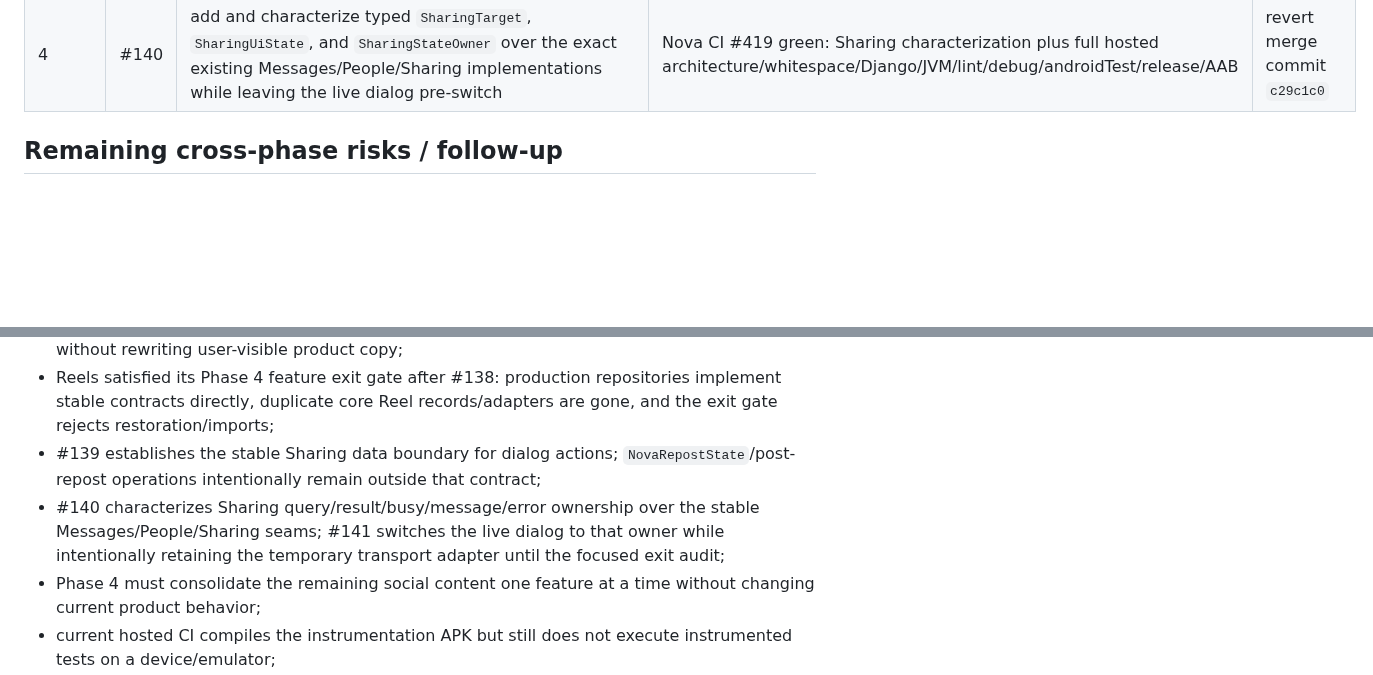
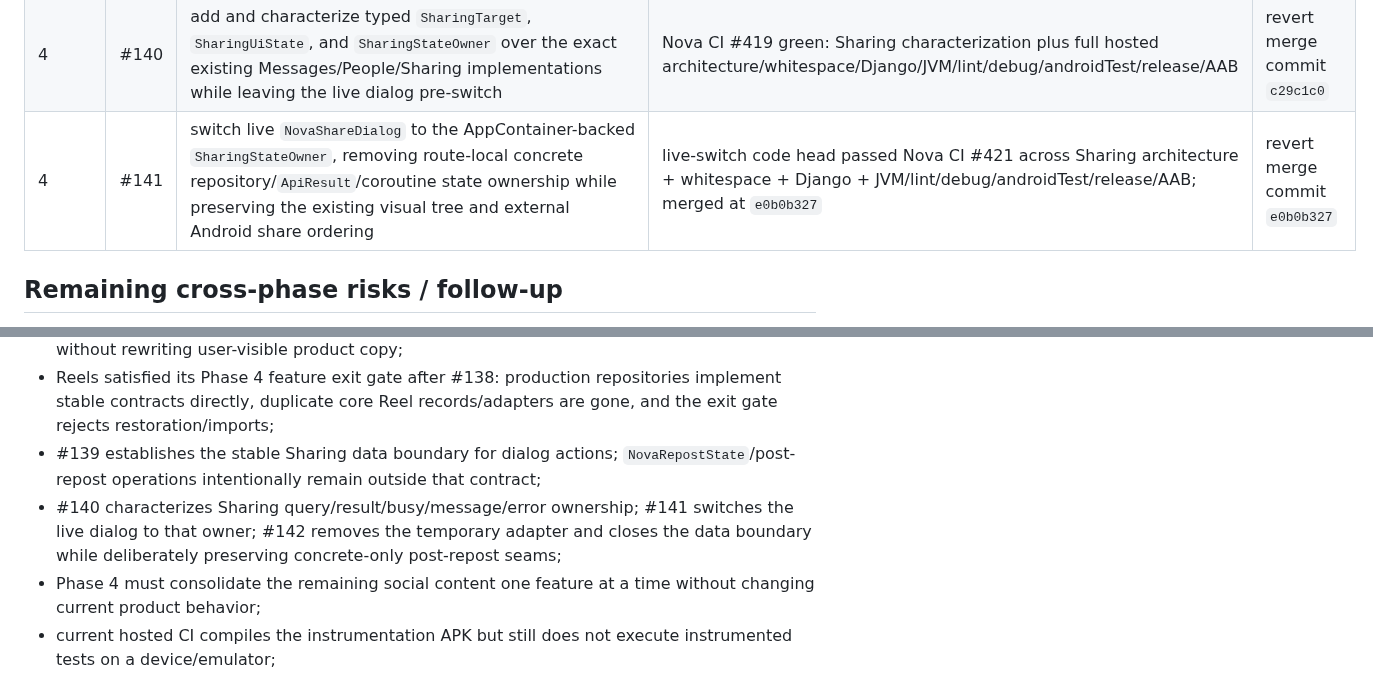
Before and after one commit to omarkhair-labs/nova, a Markdown page: docs/architecture/PROGRESS.md, 2 parts joined by grey strips. GitHub-like rendering; blank space fills up the shorter version.

Commit message:
docs: record Sharing exit cleanup

```diff
--- a/docs/architecture/PROGRESS.md
+++ b/docs/architecture/PROGRESS.md
@@ -63,6 +63,7 @@ Update this table in every consolidation PR.
 | 4 | #138 | remove the final Reels compatibility boundary by making production Reels/profile/watch repositories implement stable contracts directly, deleting duplicate core Reel records and temporary adapters/mapping tests, and hardening the Reels exit gate | Nova CI #411 green: Messages/Calls/feed-posts/People/Profile/Stories/Reels architecture + whitespace + Django + JVM/lint/debug/androidTest/release/AAB | revert merge commit `1f12ccd` |
 | 4 | #139 | establish the stable eight-operation share-dialog `SharingRepository`, temporary production adapter, AppContainer construction seam, and Sharing architecture gate without changing live dialog orchestration or post-repost ownership | Nova CI #416 green: Messages/Calls/feed-posts/People/Profile/Stories/Reels/Sharing architecture + whitespace + Django + JVM/lint/debug/androidTest/release/AAB | revert merge commit `9d1b736` |
 | 4 | #140 | add and characterize typed `SharingTarget`, `SharingUiState`, and `SharingStateOwner` over the exact existing Messages/People/Sharing implementations while leaving the live dialog pre-switch | Nova CI #419 green: Sharing characterization plus full hosted architecture/whitespace/Django/JVM/lint/debug/androidTest/release/AAB | revert merge commit `c29c1c0` |
+| 4 | #141 | switch live `NovaShareDialog` to the AppContainer-backed `SharingStateOwner`, removing route-local concrete repository/`ApiResult`/coroutine state ownership while preserving the existing visual tree and external Android share ordering | live-switch code head passed Nova CI #421 across Sharing architecture + whitespace + Django + JVM/lint/debug/androidTest/release/AAB; merged at `e0b0b327` | revert merge commit `e0b0b327` |
 
 ## Remaining cross-phase risks / follow-up
 
@@ -75,7 +76,7 @@ Update this table in every consolidation PR.
 - Stories has satisfied its Phase 4 feature exit gate after #133; the visible `Aa · Nova V3` Text Story copy remains unchanged because the cleanup removed implementation-version names without rewriting user-visible product copy;
 - Reels satisfied its Phase 4 feature exit gate after #138: production repositories implement stable contracts directly, duplicate core Reel records/adapters are gone, and the exit gate rejects restoration/imports;
 - #139 establishes the stable Sharing data boundary for dialog actions; `NovaRepostState`/post-repost operations intentionally remain outside that contract;
-- #140 characterizes Sharing query/result/busy/message/error ownership over the stable Messages/People/Sharing seams; #141 switches the live dialog to that owner while intentionally retaining the temporary transport adapter until the focused exit audit;
+- #140 characterizes Sharing query/result/busy/message/error ownership; #141 switches the live dialog to that owner; #142 removes the temporary adapter and closes the data boundary while deliberately preserving concrete-only post-repost seams;
 - Phase 4 must consolidate the remaining social content one feature at a time without changing current product behavior;
 - current hosted CI compiles the instrumentation APK but still does not execute instrumented tests on a device/emulator;
 - the physical Samsung smoke matrix remains incomplete because the available device has a differently signed installed Nova package; and
```
Also changed, not shown: other parts of docs/architecture/PROGRESS.md (+6 -6 lines).
